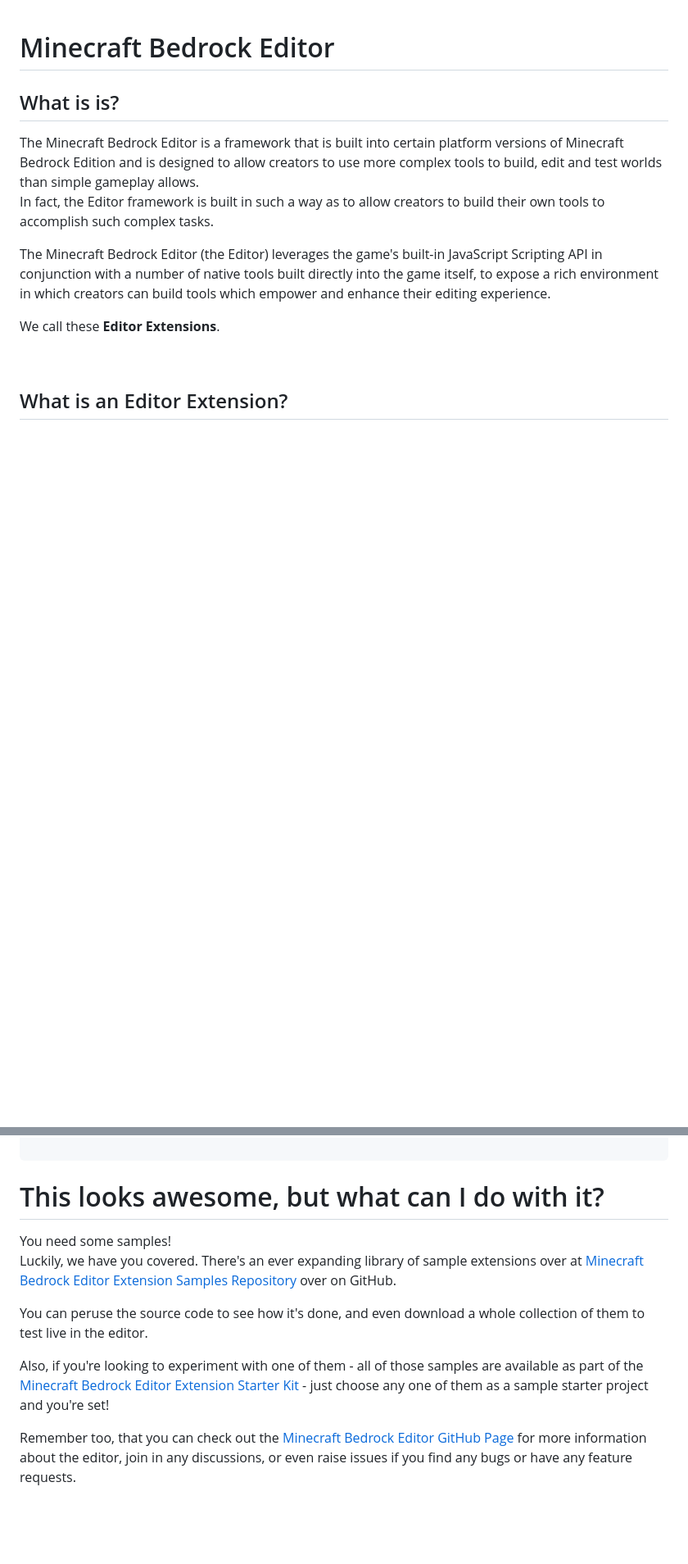
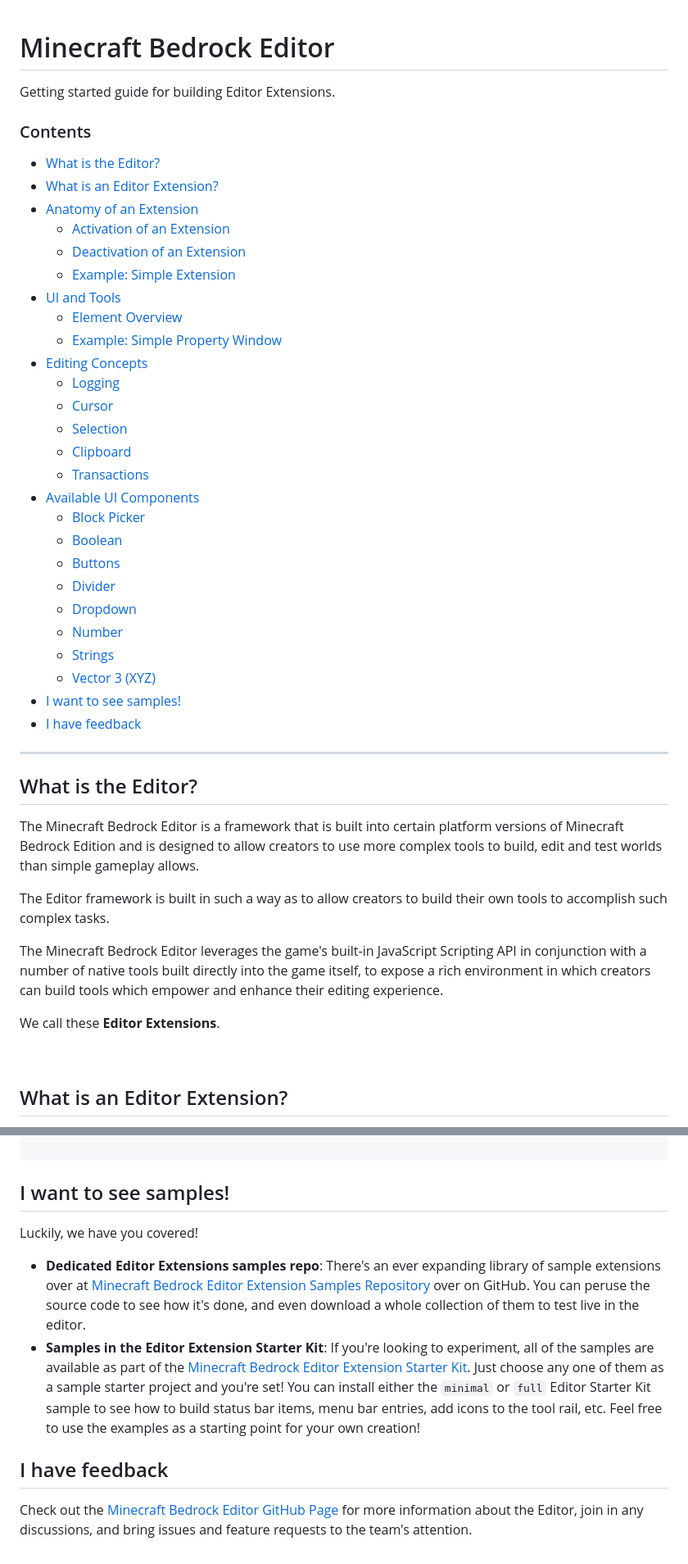
Before and after one commit to Mojang/minecraft-editor-extension-starter-kit, a Markdown page: gettingStarted/README.md, 2 parts joined by grey strips. Shown at 82% size. GitHub-like rendering; blank space fills up the shorter version.

Commit message:
Chloe updating getting started README.md

````diff
--- a/gettingStarted/README.md
+++ b/gettingStarted/README.md
@@ -1,11 +1,44 @@
 # Minecraft Bedrock Editor
+Getting started guide for building Editor Extensions.
 
-## What is is?
+### Contents
+- [What is the Editor?](#what-is-the-editor)
+- [What is an Editor Extension?](#what-is-an-editor-extension)
+- [Anatomy of an Extension](#anatomy-of-an-extension)
+    - [Activation of an Extension](#activation-of-an-extension)
+    - [Deactivation of an Extension](#deactivation-of-an-extension)
+    - [Example: Simple Extension](#example-of-a-simple-extension)
+- [UI and Tools](#ui-and-tools)
+    - [Element Overview](#element-overview)
+    - [Example: Simple Property Window](#property-window)
+- [Editing Concepts](#editing-concepts)
+    -  [Logging](#logging)
+    -  [Cursor](#cursor)
+    -  [Selection](#selection)
+    -  [Clipboard](#clipboard)
+    -  [Transactions](#transactions)
+- [Available UI Components](#available-ui-components)
+    - [Block Picker](#block-picker)
+    - [Boolean](#boolean)
+    - [Buttons](#buttons)
+    - [Divider](#divider)
+    - [Dropdown](#dropdown)
+    - [Number](#number)
+    - [Strings](#strings)
+    - [Vector 3 (XYZ)](#vector-3-xyz)
+- [I want to see samples!](#i-want-to-see-samples)
+- [I have feedback](#i-have-feedback)
+
+---
+
+
+## What is the Editor?
 
 The Minecraft Bedrock Editor is a framework that is built into certain platform versions of Minecraft Bedrock Edition and is designed to allow creators to use more complex tools to build, edit and test worlds than simple gameplay allows.
-In fact, the Editor framework is built in such a way as to allow creators to build their own tools to accomplish such complex tasks.
 
-The Minecraft Bedrock Editor (the Editor) leverages the game's built-in JavaScript Scripting API in conjunction with a number of native tools built directly into the game itself, to expose a rich environment in which creators can build tools which empower and enhance their editing experience.
+The Editor framework is built in such a way as to allow creators to build their own tools to accomplish such complex tasks.
+
+The Minecraft Bedrock Editor leverages the game's built-in JavaScript Scripting API in conjunction with a number of native tools built directly into the game itself, to expose a rich environment in which creators can build tools which empower and enhance their editing experience.
 
 We call these **Editor Extensions**.
 
@@ -694,13 +742,11 @@ propertyPane.addVector3(dataSource, 'vector3Value', {
 
 ```
 
-# This looks awesome, but what can I do with it?
+## I want to see samples!
 
-You need some samples!   <br>
-Luckily, we have you covered.  There's an ever expanding library of sample extensions over at [Minecraft Bedrock Editor Extension Samples Repository](https://github.com/Mojang/minecraft-editor-extension-samples) over on GitHub.
+Luckily, we have you covered!
+- **Dedicated Editor Extensions samples repo**: There's an ever expanding library of sample extensions over at [Minecraft Bedrock Editor Extension Samples Repository](https://github.com/Mojang/minecraft-editor-extension-samples) over on GitHub. You can peruse the source code to see how it's done, and even download a whole collection of them to test live in the editor.
+- **Samples in the Editor Extension Starter Kit**: If you're looking to experiment, all of the samples are available as part of the [Minecraft Bedrock Editor Extension Starter Kit](https://github.com/Mojang/minecraft-editor-extension-starter-kit). Just choose any one of them as a sample starter project and you're set! You can install either the `minimal` or `full` Editor Starter Kit sample to see how to build status bar items, menu bar entries, add icons to the tool rail, etc. Feel free to use the examples as a starting point for your own creation!
 
-You can peruse the source code to see how it's done, and even download a whole collection of them to test live in the editor.
-
-Also, if you're looking to experiment with one of them - all of those samples are available as part of the [Minecraft Bedrock Editor Extension Starter Kit](https://github.com/Mojang/minecraft-editor-extension-starter-kit) - just choose any one of them as a sample starter project and you're set!
-
-Remember too, that you can check out the [Minecraft Bedrock Editor GitHub Page](https://github.com/Mojang/minecraft-editor) for more information about the editor, join in any discussions, or even raise issues if you find any bugs or have any feature requests.
+## I have feedback
+Check out the [Minecraft Bedrock Editor GitHub Page](https://github.com/Mojang/minecraft-editor) for more information about the Editor, join in any discussions, and bring issues and feature requests to the team's attention.
````
Also changed, not shown: other parts of gettingStarted/README.md (+86 -71 lines).
